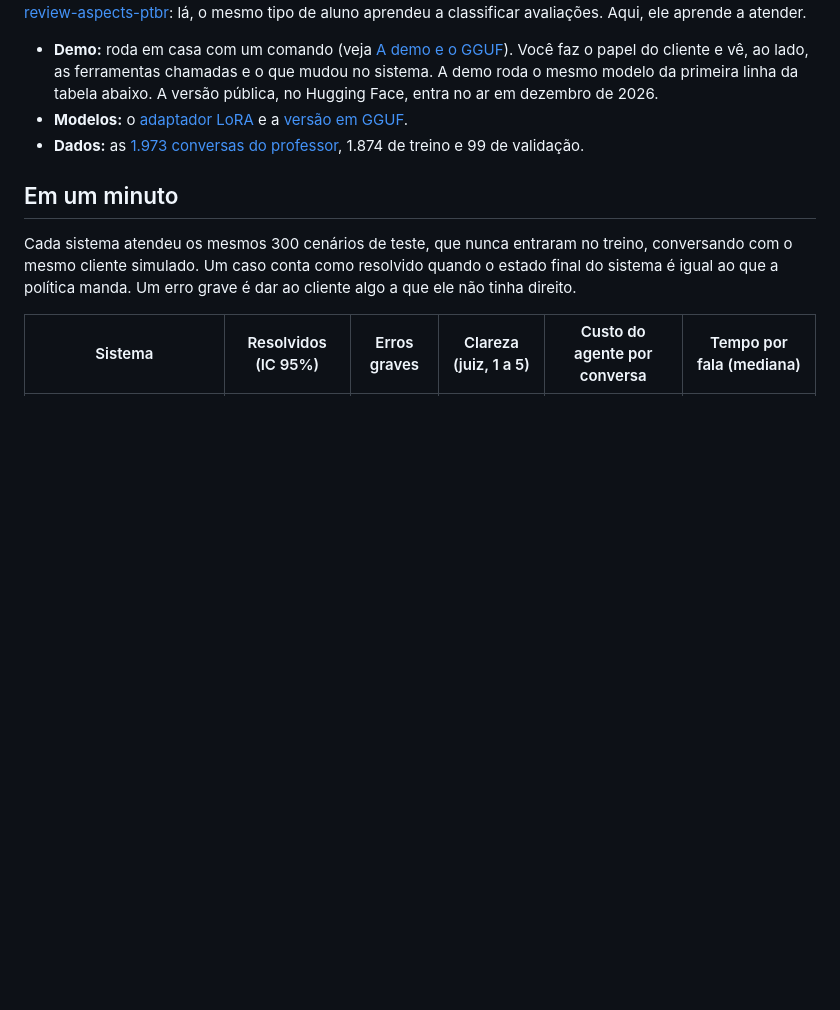
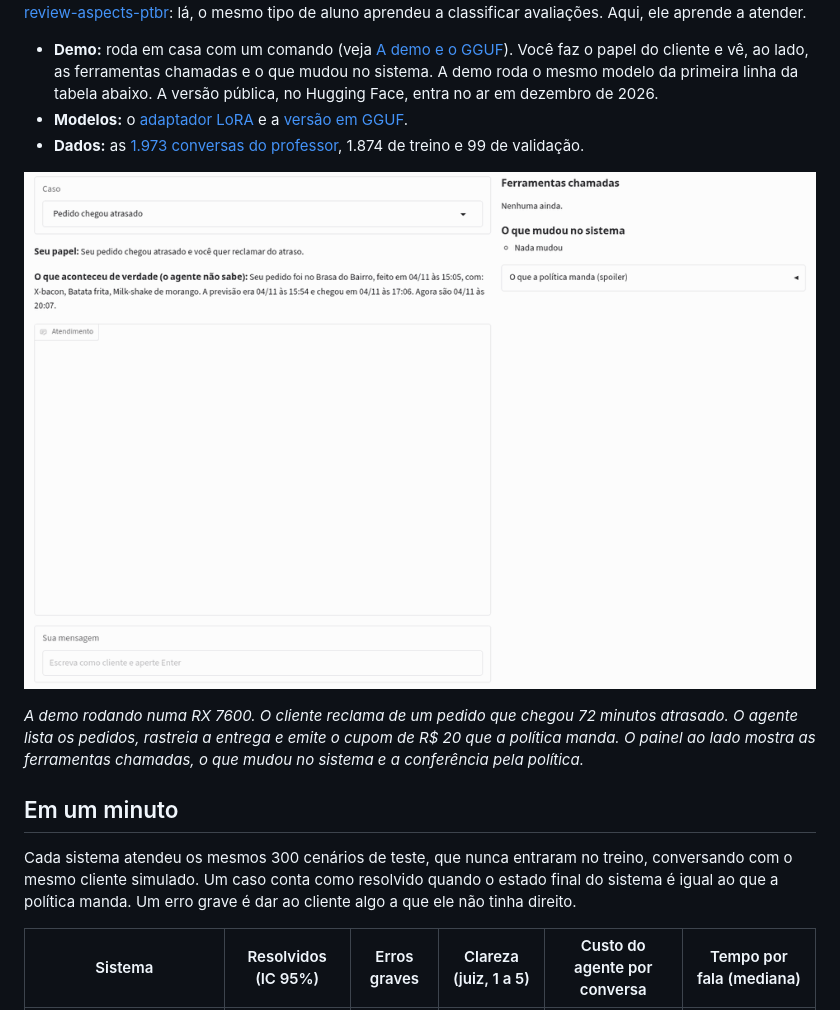
Before and after one commit to fernandomcrsilva/agente-suporte-ptbr, a Markdown page: README.md, the part around the change. Drawn GitHub-style; pictures changed too: docs/demo.gif (added); blank space fills up the shorter version.

Commit message:
GIF da demo no README e no cartão do LoRA

```diff
--- a/README.md
+++ b/README.md
@@ -7,6 +7,10 @@ O aluno aprendeu com conversas de um professor aberto, o DeepSeek V4.1 Flash. O
 - **Demo:** roda em casa com um comando (veja [A demo e o GGUF](#a-demo-e-o-gguf)). Você faz o papel do cliente e vê, ao lado, as ferramentas chamadas e o que mudou no sistema. A demo roda o mesmo modelo da primeira linha da tabela abaixo. A versão pública, no Hugging Face, entra no ar em dezembro de 2026.
 - **Modelos:** o [adaptador LoRA](https://huggingface.co/FMendonca/qwen3-1.7b-agente-suporte-ptbr) e a [versão em GGUF](https://huggingface.co/FMendonca/qwen3-1.7b-agente-suporte-ptbr-gguf).
 - **Dados:** as [1.973 conversas do professor](https://huggingface.co/datasets/FMendonca/conversas-suporte-delivery-ptbr), 1.874 de treino e 99 de validação.
+
+![A demo rodando em casa: o cliente reclama de um atraso, o agente consulta o pedido e o rastreio e emite o cupom de R$ 20 que a política manda](docs/demo.gif)
+
+*A demo rodando numa RX 7600. O cliente reclama de um pedido que chegou 72 minutos atrasado. O agente lista os pedidos, rastreia a entrega e emite o cupom de R$ 20 que a política manda. O painel ao lado mostra as ferramentas chamadas, o que mudou no sistema e a conferência pela política.*
 
 ## Em um minuto
 
```
Also changed, not shown: cartoes/lora.md (+2 -0 lines), docs/medicoes.md (+2 -1 lines).
